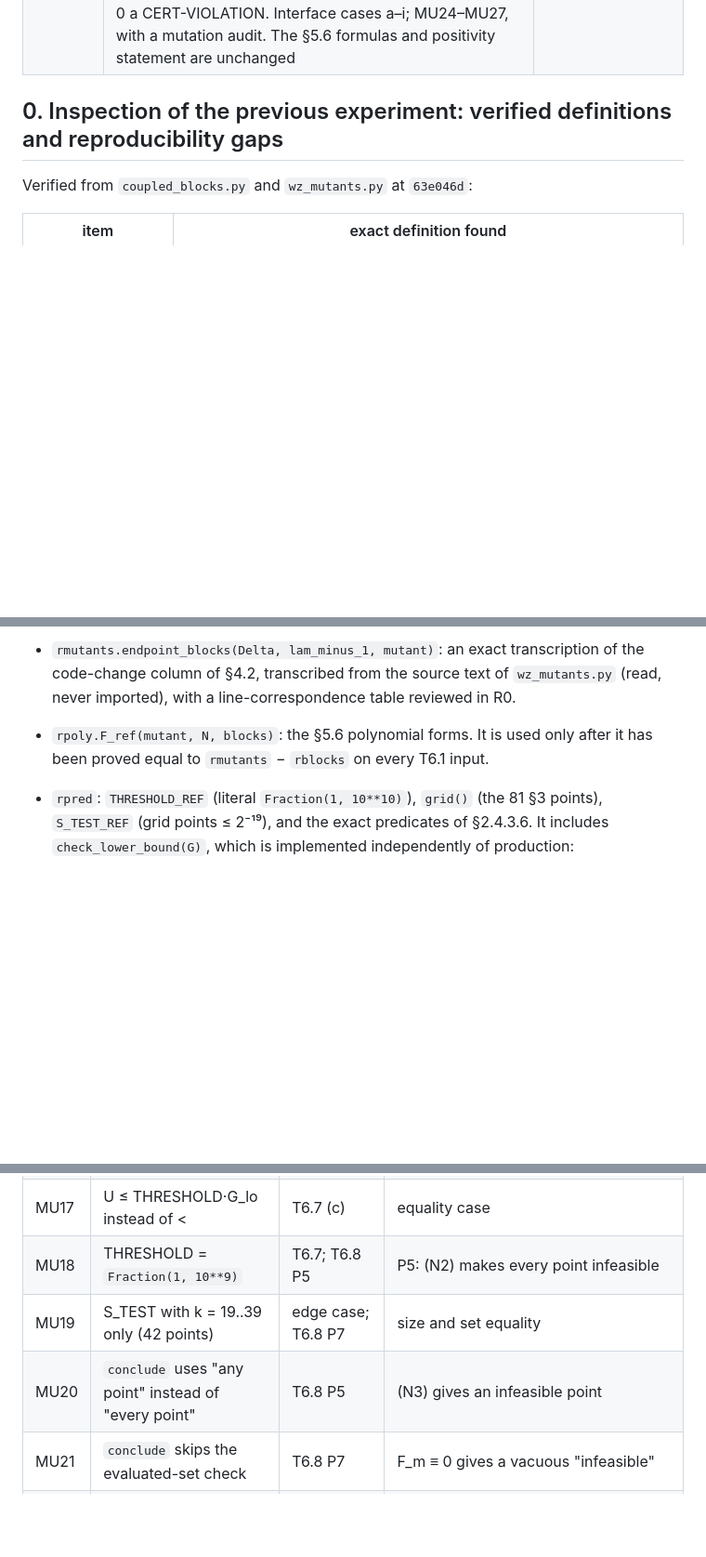
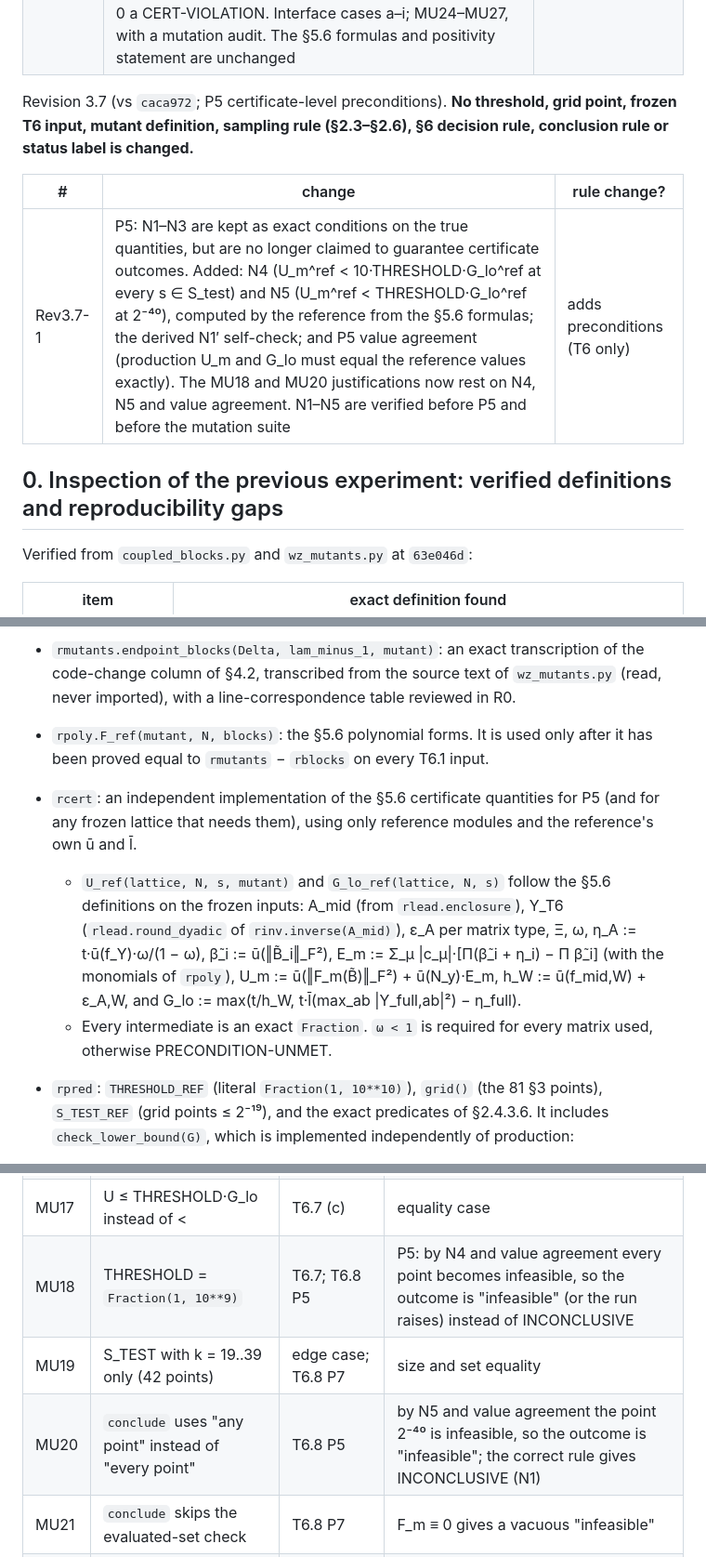
Before and after one commit to mrthnkzlrmk865-cmd/Quantum-Schrodinger-PINN, a Markdown page: experiments/wz_rgf_diagnostic/PREDICTIONS_coupling_scaling_v2.md, 3 parts joined by grey strips. Shown at 93% size. Drawn GitHub-style; blank space fills up the shorter version.

```diff
--- a/experiments/wz_rgf_diagnostic/PREDICTIONS_coupling_scaling_v2.md
+++ b/experiments/wz_rgf_diagnostic/PREDICTIONS_coupling_scaling_v2.md
@@ -211,6 +211,13 @@ interfaces, mutation requirements and stopping rules, which are preconditions fo
 | Rev3.6-4 | Reference known-answer tests, mutation suite (must-detect list and non-detectable list), failure classes, stopping rules and manifest-freeze conditions (§2.4.3.7, §2.4.3.10, §2.4.3.11) | adds preconditions |
 | Rev3.6-5 | mpmath pinned to 1.3.0. Double-precision anchors (10·cond₂·ε, §4.7 item 2) are diagnostic only and never part of PASS | no |
 | Rev3.6-6 | T6.6 exact precondition: G_lo must be exact (`int` or `Fraction`, not `bool`) with G_lo ≥ 0, checked before the matrix predicate; `point_infeasible` also requires an exact U ≥ 0 (INVALID_UPPER_BOUND). The generic contract admits G_lo = 0 (never infeasible); the frozen-input invariant 0 < G_lo (§5.6) makes a production G_lo ≤ 0 a CERT-VIOLATION. Interface cases a–i; MU24–MU27, with a mutation audit. The §5.6 formulas and positivity statement are unchanged | adds a precondition (T6 only) |
+
+Revision 3.7 (vs `caca972`; P5 certificate-level preconditions). **No threshold, grid point, frozen T6 input, mutant
+definition, sampling rule (§2.3–§2.6), §6 decision rule, conclusion rule or status label is changed.**
+
+| # | change | rule change? |
+|---|---|---|
+| Rev3.7-1 | P5: N1–N3 are kept as exact conditions on the true quantities, but are no longer claimed to guarantee certificate outcomes. Added: N4 (U_m^ref < 10·THRESHOLD·G_lo^ref at every s ∈ S_test) and N5 (U_m^ref < THRESHOLD·G_lo^ref at 2⁻⁴⁰), computed by the reference from the §5.6 formulas; the derived N1′ self-check; and P5 value agreement (production U_m and G_lo must equal the reference values exactly). The MU18 and MU20 justifications now rest on N4, N5 and value agreement. N1–N5 are verified before P5 and before the mutation suite | adds preconditions (T6 only) |
 
 ## 0. Inspection of the previous experiment: verified definitions and reproducibility gaps
 
@@ -918,6 +925,14 @@ Its own exact complex type RC (a pair of `Fraction`). It rejects `float`, `compl
   in R0.
 - `rpoly.F_ref(mutant, N, blocks)`: the §5.6 polynomial forms. It is used only after it has been proved equal to
   `rmutants` − `rblocks` on every T6.1 input.
+- `rcert`: an independent implementation of the §5.6 certificate quantities for P5 (and for any frozen lattice that needs
+  them), using only reference modules and the reference's own ū and l̄.
+  - `U_ref(lattice, N, s, mutant)` and `G_lo_ref(lattice, N, s)` follow the §5.6 definitions on the frozen inputs:
+    A_mid (from `rlead.enclosure`), Y_T6 (`rlead.round_dyadic` of `rinv.inverse(A_mid)`), ε_A per matrix type, Ξ, ω,
+    η_A := t·ū(f_Y)·ω/(1 − ω), β̃_i := ū(‖B̃_i‖_F²), E_m := Σ_μ |c_μ|·[Π(β̃_i + η_i) − Π β̃_i] (with the monomials of
+    `rpoly`), U_m := ū(‖F_m(B̃)‖_F²) + ū(N_y)·E_m, h_W := ū(f_mid,W) + ε_A,W, and
+    G_lo := max(t/h_W, t·l̄(max_ab |Y_full,ab|²) − η_full).
+  - Every intermediate is an exact `Fraction`. `ω < 1` is required for every matrix used, otherwise PRECONDITION-UNMET.
 - `rpred`: `THRESHOLD_REF` (literal `Fraction(1, 10**10)`), `grid()` (the 81 §3 points), `S_TEST_REF` (grid points
   ≤ 2⁻¹⁹), and the exact predicates of §2.4.3.6. It includes `check_lower_bound(G)`, which is implemented independently of
   production:
@@ -1199,9 +1251,9 @@ Every listed mutation must make at least one frozen T6 predicate fail (MUTATION-
 | MU15 | THRESHOLD = `Fraction(1e-10)` | T6.7 | assertion |
 | MU16 | THRESHOLD = 1e-10 (`float`) | T6.7 | type |
 | MU17 | U ≤ THRESHOLD·G_lo instead of < | T6.7 (c) | equality case |
-| MU18 | THRESHOLD = `Fraction(1, 10**9)` | T6.7; T6.8 P5 | P5: (N2) makes every point infeasible |
+| MU18 | THRESHOLD = `Fraction(1, 10**9)` | T6.7; T6.8 P5 | P5: by N4 and value agreement every point becomes infeasible, so the outcome is "infeasible" (or the run raises) instead of INCONCLUSIVE |
 | MU19 | S_TEST with k = 19..39 only (42 points) | edge case; T6.8 P7 | size and set equality |
-| MU20 | `conclude` uses "any point" instead of "every point" | T6.8 P5 | (N3) gives an infeasible point |
+| MU20 | `conclude` uses "any point" instead of "every point" | T6.8 P5 | by N5 and value agreement the point 2⁻⁴⁰ is infeasible, so the outcome is "infeasible"; the correct rule gives INCONCLUSIVE (N1) |
 | MU21 | `conclude` skips the evaluated-set check | T6.8 P7 | F_m ≡ 0 gives a vacuous "infeasible" |
 | MU22 | an unsupported mutant evaluated with the M6 polynomial | T6.8 P6 | reason must be "unsupported_mutant" |
 | MU23 | a missing prefix treated as zero blocks | T6.8 P3 | reason must be "missing_reference" |
```
Also changed, not shown: other parts of experiments/wz_rgf_diagnostic/PREDICTIONS_coupling_scaling_v2.md (+63 -17 lines).
